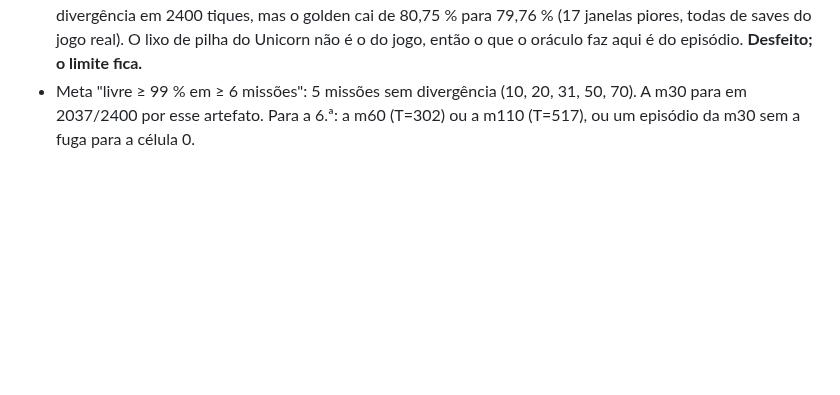
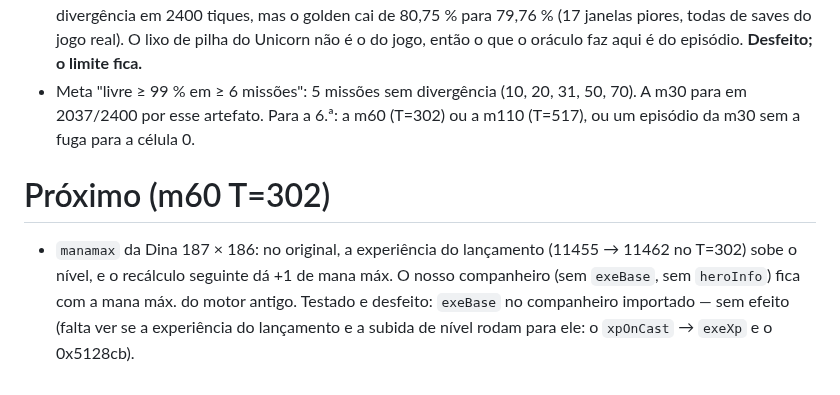
Before and after one commit to Tales-K/rom2-web, a Markdown page: notes/largar-synccombat.md, the part around the change. GitHub-like rendering; blank space fills up the shorter version.

Commit message:
notes/largar-synccombat.md: m60 T=302 (mana máx. da Dina pela subida de nível) — próximo passo
Co-Authored-By: Claude Opus 5.5 <noreply@anthropic.com>

```diff
--- a/notes/largar-synccombat.md
+++ b/notes/largar-synccombat.md
@@ -705,3 +705,9 @@ m10_hydun_x1 (2600), m10_ogre_x1 (1200).** Reancoradas 100/100/100 (as longas 99
   episódio. **Desfeito; o limite fica.**
 - Meta "livre ≥ 99 % em ≥ 6 missões": 5 missões sem divergência (10, 20, 31, 50, 70). A m30 para em 2037/2400 por esse artefato. Para
   a 6.ª: a m60 (T=302) ou a m110 (T=517), ou um episódio da m30 sem a fuga para a célula 0.
+
+# Próximo (m60 T=302)
+- `manamax` da Dina 187 × 186: no original, a experiência do lançamento (11455 → 11462 no T=302) sobe o nível, e o recálculo seguinte
+  dá +1 de mana máx. O nosso companheiro (sem `exeBase`, sem `heroInfo`) fica com a mana máx. do motor antigo. Testado e desfeito:
+  `exeBase` no companheiro importado — sem efeito (falta ver se a experiência do lançamento e a subida de nível rodam para ele: o
+  `xpOnCast` → `exeXp` e o 0x5128cb).
```
